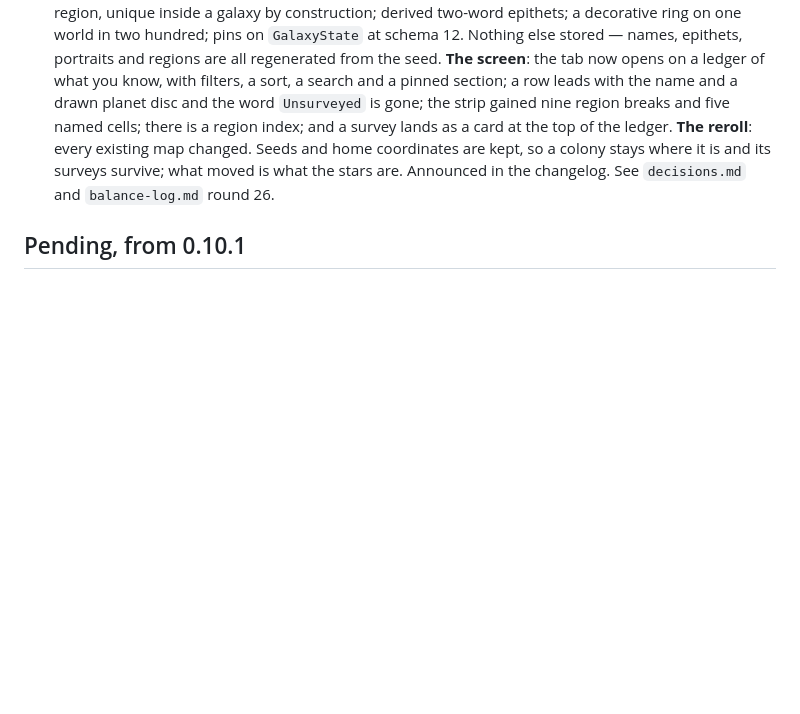
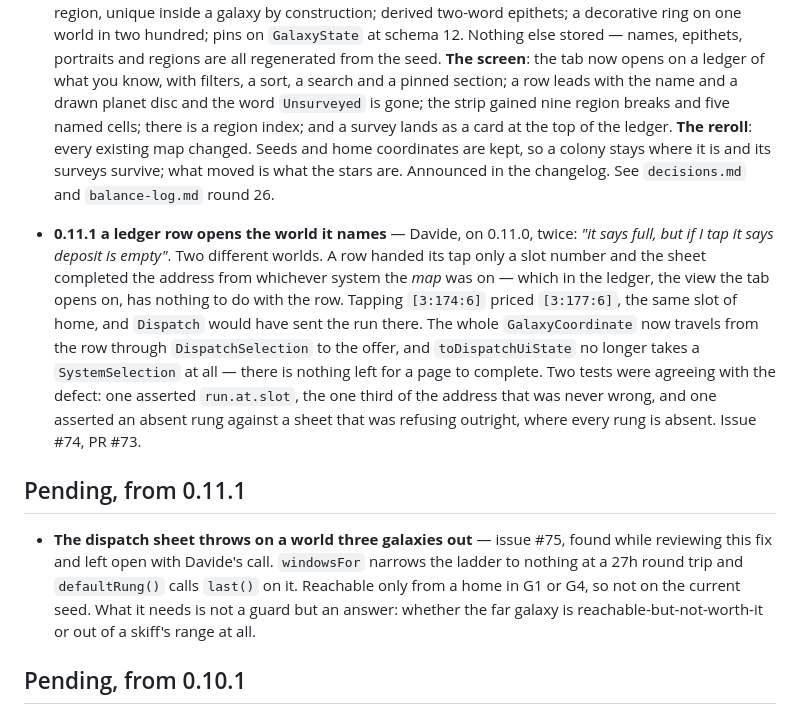
Before and after one commit to fardavide/oltre, a Markdown page: .claude/docs/status.md, the part around one of its changes. Drawn GitHub-style; blank space fills up the shorter version.

Commit message:
status.md carries 0.11.1, and the crash it left open (#76)

```diff
--- a/.claude/docs/status.md
+++ b/.claude/docs/status.md
@@ -812,6 +812,25 @@ real failure) have nothing to act on without it. Whether it is v1 or v1.1 is Dav
   where it is and its surveys survive; what moved is what the stars are. Announced in the changelog.
   See `decisions.md` and `balance-log.md` round 26.
 
+- **0.11.1 a ledger row opens the world it names** — Davide, on 0.11.0, twice: *"it says full, but if
+  I tap it says deposit is empty"*. Two different worlds. A row handed its tap only a slot number and
+  the sheet completed the address from whichever system the *map* was on — which in the ledger, the
+  view the tab opens on, has nothing to do with the row. Tapping `[3:174:6]` priced `[3:177:6]`, the
+  same slot of home, and `Dispatch` would have sent the run there. The whole `GalaxyCoordinate` now
+  travels from the row through `DispatchSelection` to the offer, and `toDispatchUiState` no longer
+  takes a `SystemSelection` at all — there is nothing left for a page to complete. Two tests were
+  agreeing with the defect: one asserted `run.at.slot`, the one third of the address that was never
+  wrong, and one asserted an absent rung against a sheet that was refusing outright, where every rung
+  is absent. Issue #74, PR #73.
+
+## Pending, from 0.11.1
+
+- **The dispatch sheet throws on a world three galaxies out** — issue #75, found while reviewing this
+  fix and left open with Davide's call. `windowsFor` narrows the ladder to nothing at a 27h round
+  trip and `defaultRung()` calls `last()` on it. Reachable only from a home in G1 or G4, so not on
+  the current seed. What it needs is not a guard but an answer: whether the far galaxy is
+  reachable-but-not-worth-it or out of a skiff's range at all.
+
 ## Pending, from 0.10.1
 
 - **Nobody has held a flat-priced fleet.** The 300-hull reading is a bot that buys while it can pay,
```
Also changed, not shown: other parts of .claude/docs/status.md (+1 -1 lines).
